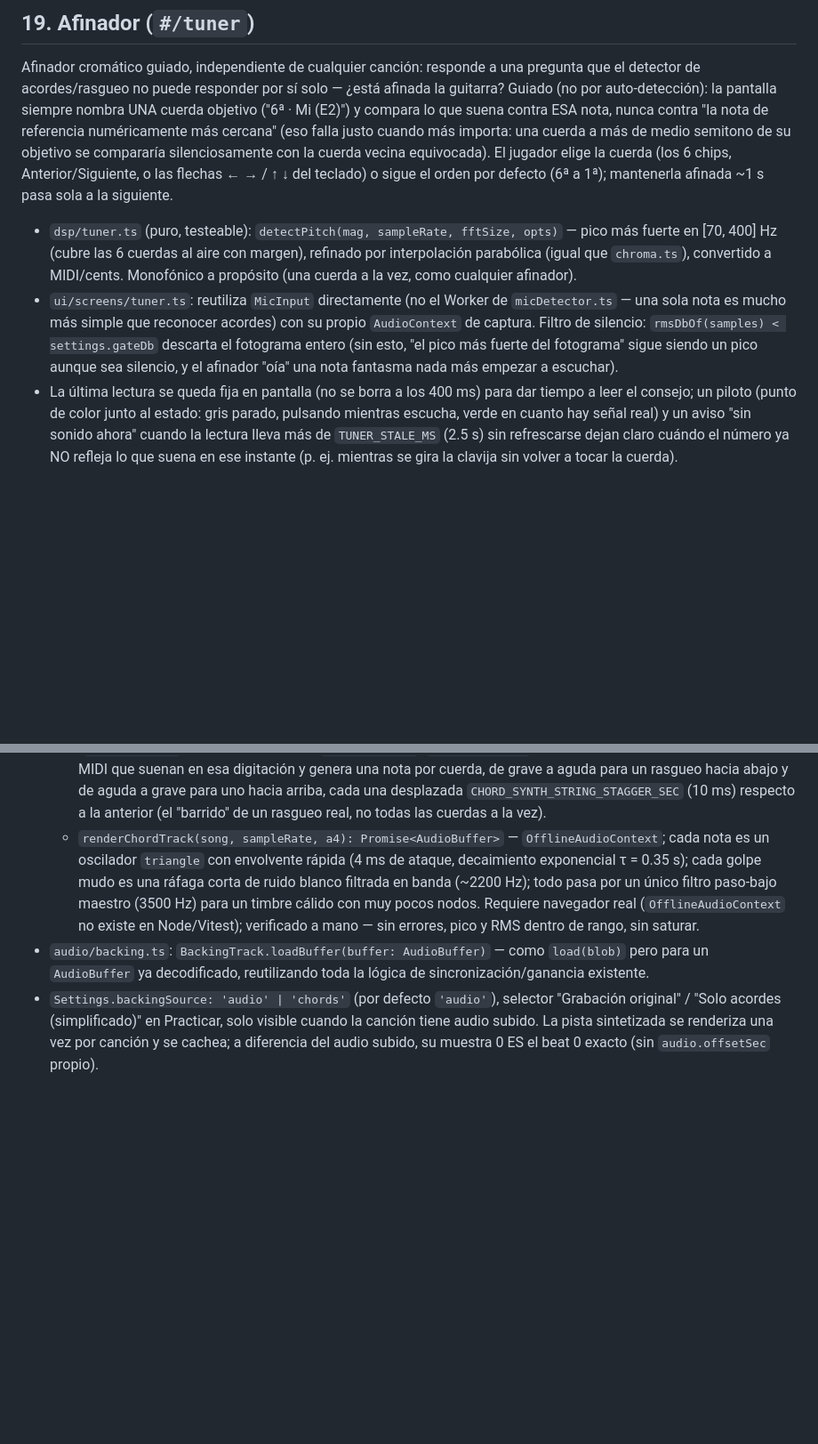
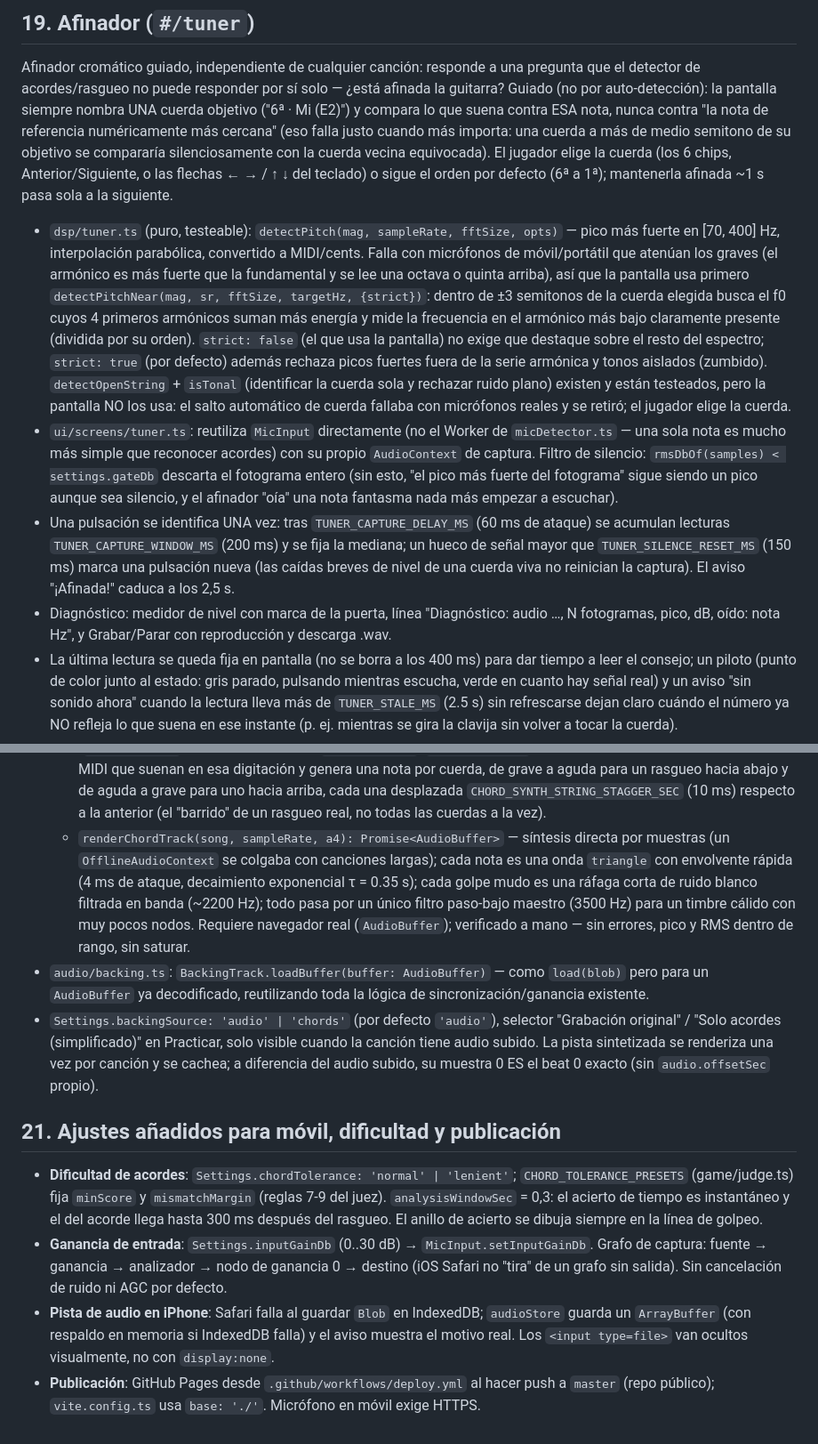
Before and after one commit to 3000ideas/guitarzero, a Markdown page: docs/SPEC.md, 2 parts joined by grey strips. Shown at 89% size. GitHub-like rendering; blank space fills up the shorter version.

Commit message:
SPEC: afinador, dificultad, ganancia, almacenamiento iPhone y publicación
Co-Authored-By: Claude Sonnet 5.5 <noreply@anthropic.com>

```diff
--- a/docs/SPEC.md
+++ b/docs/SPEC.md
@@ -1150,14 +1150,27 @@ se compararía silenciosamente con la cuerda vecina equivocada). El jugador elig
 (6ª a 1ª); mantenerla afinada ~1 s pasa sola a la siguiente.
 
 - `dsp/tuner.ts` (puro, testeable): `detectPitch(mag, sampleRate, fftSize, opts)` — pico más
-  fuerte en [70, 400] Hz (cubre las 6 cuerdas al aire con margen), refinado por interpolación
-  parabólica (igual que `chroma.ts`), convertido a MIDI/cents. Monofónico a propósito (una
-  cuerda a la vez, como cualquier afinador).
+  fuerte en [70, 400] Hz, interpolación parabólica, convertido a MIDI/cents. Falla con micrófonos
+  de móvil/portátil que atenúan los graves (el armónico es más fuerte que la fundamental y se lee
+  una octava o quinta arriba), así que la pantalla usa primero `detectPitchNear(mag, sr, fftSize,
+  targetHz, {strict})`: dentro de ±3 semitonos de la cuerda elegida busca el f0 cuyos 4 primeros
+  armónicos suman más energía y mide la frecuencia en el armónico más bajo claramente presente
+  (dividida por su orden). `strict: false` (el que usa la pantalla) no exige que destaque sobre el
+  resto del espectro; `strict: true` (por defecto) además rechaza picos fuertes fuera de la serie
+  armónica y tonos aislados (zumbido). `detectOpenString` + `isTonal` (identificar la cuerda sola
+  y rechazar ruido plano) existen y están testeados, pero la pantalla NO los usa: el salto
+  automático de cuerda fallaba con micrófonos reales y se retiró; el jugador elige la cuerda.
 - `ui/screens/tuner.ts`: reutiliza `MicInput` directamente (no el Worker de
   `micDetector.ts` — una sola nota es mucho más simple que reconocer acordes) con su propio
   `AudioContext` de captura. Filtro de silencio: `rmsDbOf(samples) < settings.gateDb` descarta
   el fotograma entero (sin esto, "el pico más fuerte del fotograma" sigue siendo un pico aunque
   sea silencio, y el afinador "oía" una nota fantasma nada más empezar a escuchar).
+- Una pulsación se identifica UNA vez: tras `TUNER_CAPTURE_DELAY_MS` (60 ms de ataque) se
+  acumulan lecturas `TUNER_CAPTURE_WINDOW_MS` (200 ms) y se fija la mediana; un hueco de señal
+  mayor que `TUNER_SILENCE_RESET_MS` (150 ms) marca una pulsación nueva (las caídas breves de
+  nivel de una cuerda viva no reinician la captura). El aviso "¡Afinada!" caduca a los 2,5 s.
+- Diagnóstico: medidor de nivel con marca de la puerta, línea "Diagnóstico: audio …, N
+  fotogramas, pico, dB, oído: nota Hz", y Grabar/Parar con reproducción y descarga .wav.
 - La última lectura se queda fija en pantalla (no se borra a los 400 ms) para dar tiempo a leer
   el consejo; un piloto (punto de color junto al estado: gris parado, pulsando mientras escucha,
   verde en cuanto hay señal real) y un aviso "sin sonido ahora" cuando la lectura lleva más de
@@ -1183,12 +1196,11 @@ autopista), para practicar controlando el ritmo y los acordes sin el ruido de la
     en esa digitación y genera una nota por cuerda, de grave a aguda para un rasgueo hacia abajo
     y de aguda a grave para uno hacia arriba, cada una desplazada `CHORD_SYNTH_STRING_STAGGER_SEC`
     (10 ms) respecto a la anterior (el "barrido" de un rasgueo real, no todas las cuerdas a la vez).
-  - `renderChordTrack(song, sampleRate, a4): Promise<AudioBuffer>` — `OfflineAudioContext`;
-    cada nota es un oscilador `triangle` con envolvente rápida (4 ms de ataque, decaimiento
+  - `renderChordTrack(song, sampleRate, a4): Promise<AudioBuffer>` — síntesis directa por muestras
+    (un `OfflineAudioContext` se colgaba con canciones largas); cada nota es una onda `triangle` con envolvente rápida (4 ms de ataque, decaimiento
     exponencial τ = 0.35 s); cada golpe mudo es una ráfaga corta de ruido blanco filtrada en
     banda (~2200 Hz); todo pasa por un único filtro paso-bajo maestro (3500 Hz) para un timbre
-    cálido con muy pocos nodos. Requiere navegador real (`OfflineAudioContext` no existe en
-    Node/Vitest); verificado a mano — sin errores, pico y RMS dentro de rango, sin saturar.
+    cálido con muy pocos nodos. Requiere navegador real (`AudioBuffer`); verificado a mano — sin errores, pico y RMS dentro de rango, sin saturar.
 - `audio/backing.ts`: `BackingTrack.loadBuffer(buffer: AudioBuffer)` — como `load(blob)` pero
   para un `AudioBuffer` ya decodificado, reutilizando toda la lógica de sincronización/ganancia
   existente.
@@ -1196,3 +1208,18 @@ autopista), para practicar controlando el ritmo y los acordes sin el ruido de la
   original" / "Solo acordes (simplificado)" en Practicar, solo visible cuando la canción tiene
   audio subido. La pista sintetizada se renderiza una vez por canción y se cachea; a diferencia
   del audio subido, su muestra 0 ES el beat 0 exacto (sin `audio.offsetSec` propio).
+
+## 21. Ajustes añadidos para móvil, dificultad y publicación
+
+- **Dificultad de acordes**: `Settings.chordTolerance: 'normal' | 'lenient'`;
+  `CHORD_TOLERANCE_PRESETS` (game/judge.ts) fija `minScore` y `mismatchMargin` (reglas 7-9 del
+  juez). `analysisWindowSec` = 0,3: el acierto de tiempo es instantáneo y el del acorde llega
+  hasta 300 ms después del rasgueo. El anillo de acierto se dibuja siempre en la línea de golpeo.
+- **Ganancia de entrada**: `Settings.inputGainDb` (0..30 dB) → `MicInput.setInputGainDb`. Grafo
+  de captura: fuente → ganancia → analizador → nodo de ganancia 0 → destino (iOS Safari no
+  "tira" de un grafo sin salida). Sin cancelación de ruido ni AGC por defecto.
+- **Pista de audio en iPhone**: Safari falla al guardar `Blob` en IndexedDB; `audioStore` guarda
+  un `ArrayBuffer` (con respaldo en memoria si IndexedDB falla) y el aviso muestra el motivo real.
+  Los `<input type=file>` van ocultos visualmente, no con `display:none`.
+- **Publicación**: GitHub Pages desde `.github/workflows/deploy.yml` al hacer push a `master`
+  (repo público); `vite.config.ts` usa `base: './'`. Micrófono en móvil exige HTTPS.
```
